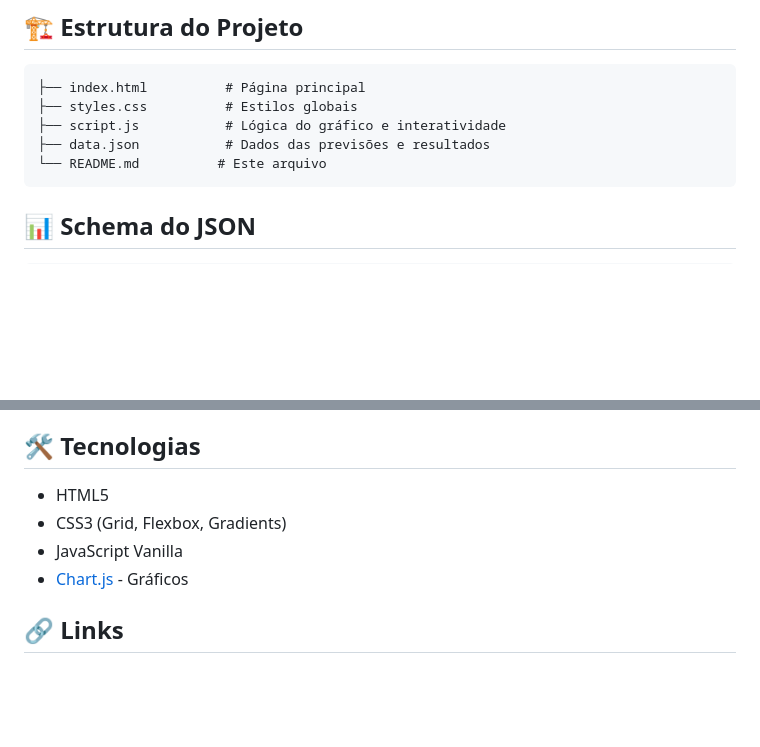
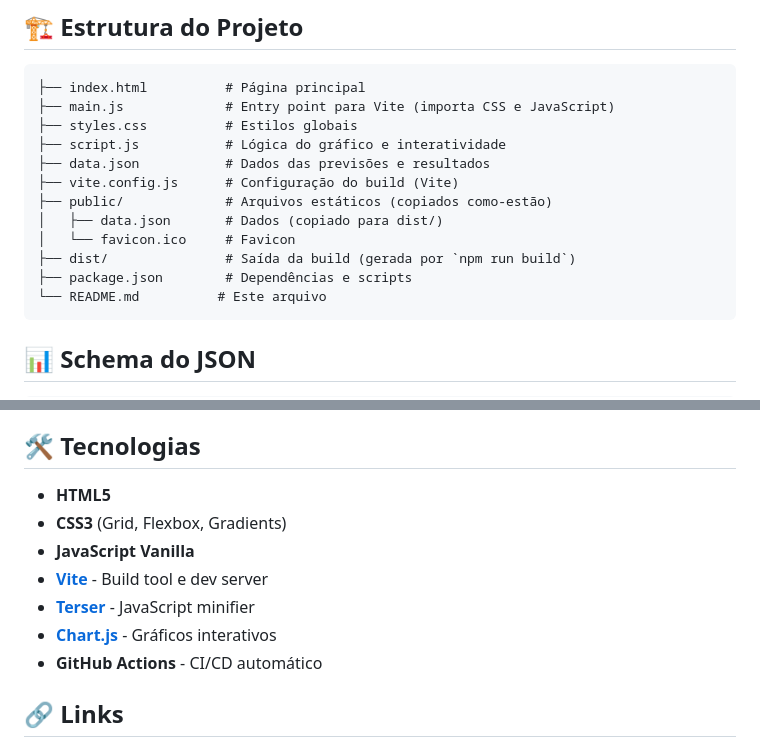
Before and after one commit to gugacavalieri/joao-e-o-supercomputador, a Markdown page: README.md, 2 parts joined by grey strips. Drawn GitHub-style; blank space fills up the shorter version.

````diff
--- a/README.md
+++ b/README.md
@@ -24,9 +24,16 @@ O site exibe um gráfico interativo mostrando a evolução das probabilidades ao
 
 ```
 ├── index.html          # Página principal
+├── main.js             # Entry point para Vite (importa CSS e JavaScript)
 ├── styles.css          # Estilos globais
 ├── script.js           # Lógica do gráfico e interatividade
 ├── data.json           # Dados das previsões e resultados
+├── vite.config.js      # Configuração do build (Vite)
+├── public/             # Arquivos estáticos (copiados como-estão)
+│   ├── data.json       # Dados (copiado para dist/)
+│   └── favicon.ico     # Favicon
+├── dist/               # Saída da build (gerada por `npm run build`)
+├── package.json        # Dependências e scripts
 └── README.md          # Este arquivo
 ```
 
@@ -103,10 +164,13 @@ Edite o arquivo `data.json` com as novas rodadas e previsões. O gráfico será
 
 ## 🛠️ Tecnologias
 
-- HTML5
-- CSS3 (Grid, Flexbox, Gradients)
-- JavaScript Vanilla
-- [Chart.js](https://www.chartjs.org/) - Gráficos
+- **HTML5**
+- **CSS3** (Grid, Flexbox, Gradients)
+- **JavaScript Vanilla**
+- **[Vite](https://vitejs.dev/)** - Build tool e dev server
+- **[Terser](https://terser.org/)** - JavaScript minifier
+- **[Chart.js](https://www.chartjs.org/)** - Gráficos interativos
+- **GitHub Actions** - CI/CD automático
 
 ## 🔗 Links
 
````
Also changed, not shown: other parts of README.md (+56 -2 lines).
